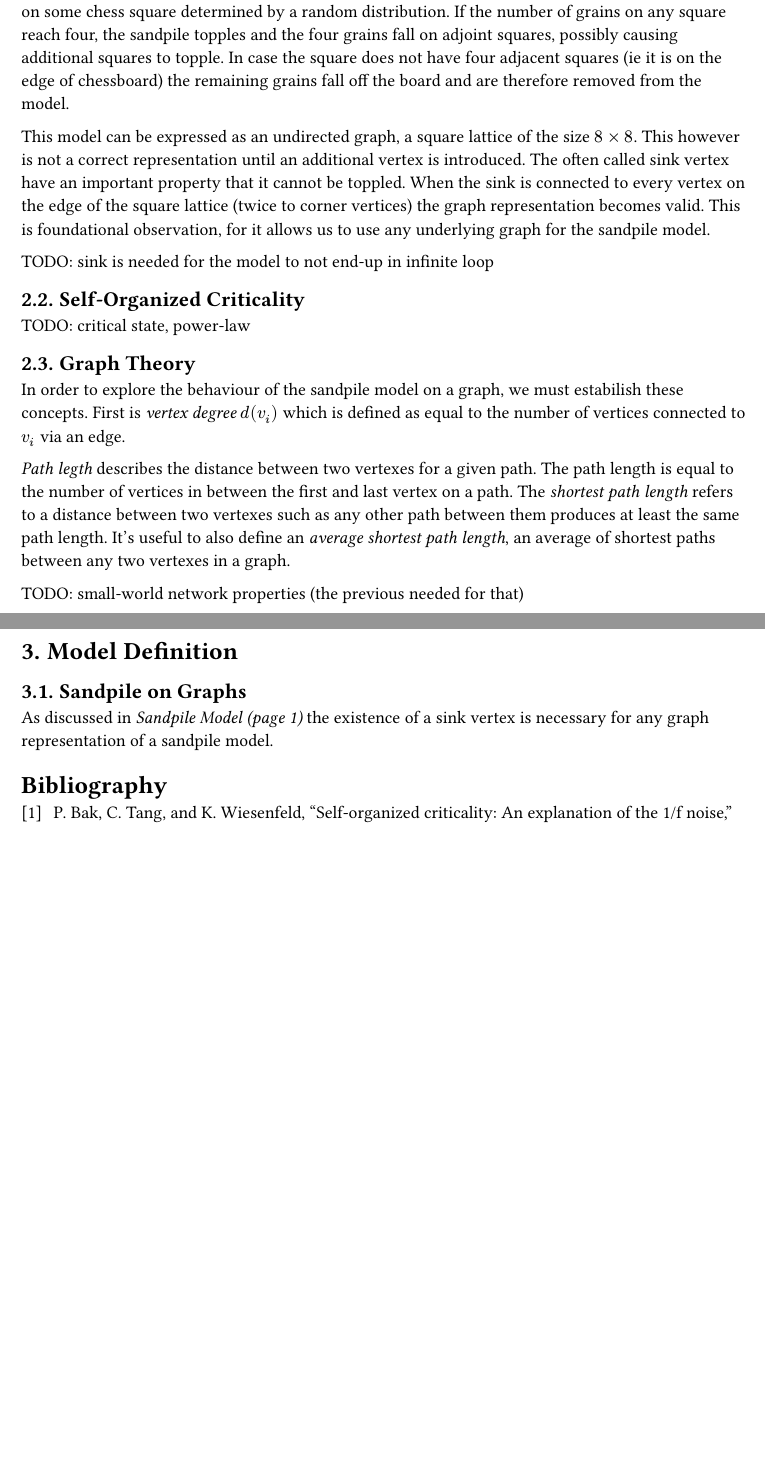
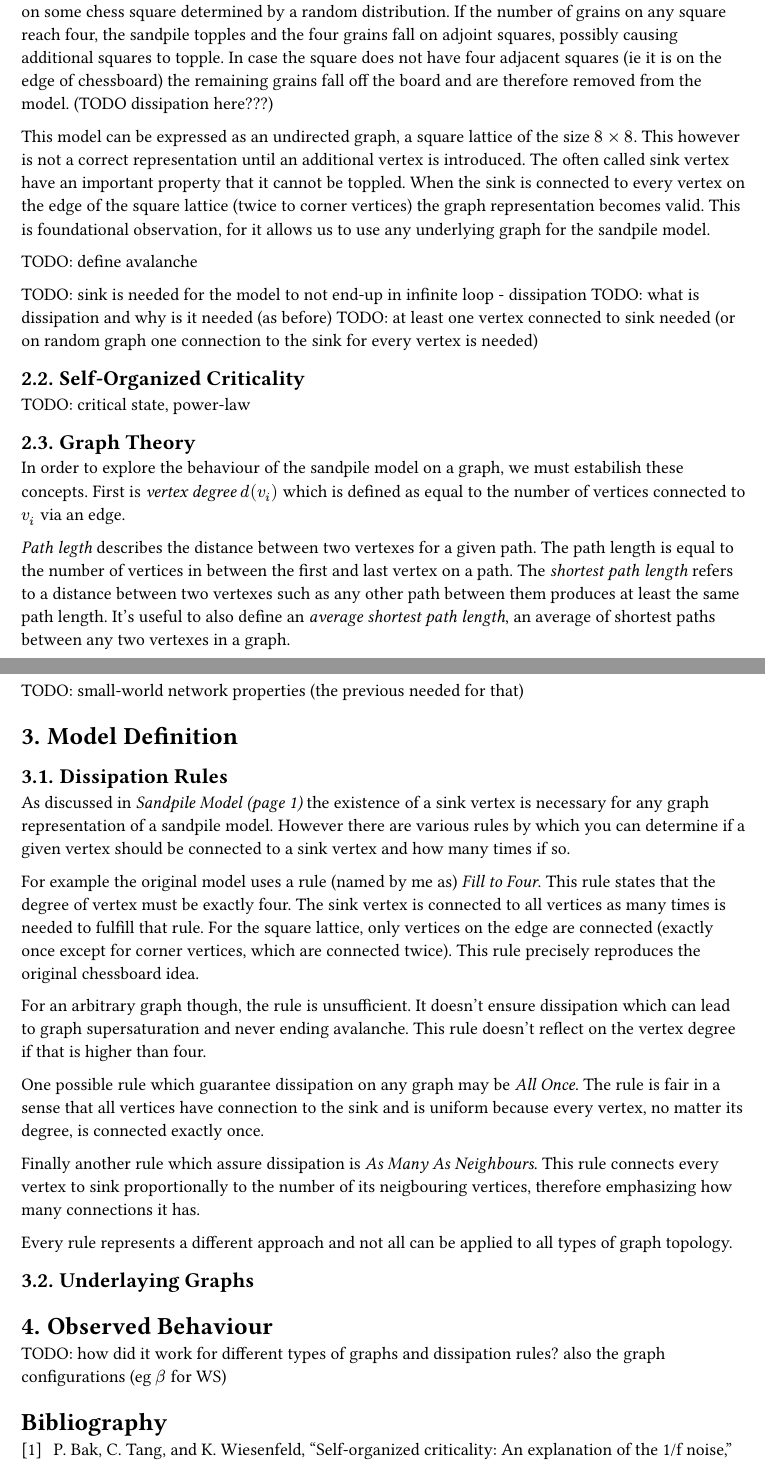
Before and after one commit to vokymir/kiv-bpr, a Typst document (doc/doc.typ): two parts of pages 1 and 2 of 2, joined at a grey line, cut so that both start at the same text, the shorter picture padded with empty space. The pictures show the PDF file doc/doc.pdf that the author committed with the source.

Commit message:
dissipation rules

```diff
--- a/doc/doc.typ
+++ b/doc/doc.typ
@@ -46,7 +46,7 @@ distribution. If the number of grains on any square reach four, the sandpile
 topples and the four grains fall on adjoint squares, possibly causing additional
 squares to topple. In case the square does not have four adjacent squares (ie it
 is on the edge of chessboard) the remaining grains fall off the board and are
-therefore removed from the model.
+therefore removed from the model. (TODO dissipation here???)
 
 This model can be expressed as an undirected graph, a square lattice of the size
 $8 times 8$. This however is not a correct representation until an additional
@@ -56,7 +56,12 @@ edge of the square lattice (twice to corner vertices) the graph representation
 becomes valid. This is foundational observation, for it allows us to use any
 underlying graph for the sandpile model.
 
-TODO: sink is needed for the model to not end-up in infinite loop
+TODO: define avalanche
+
+TODO: sink is needed for the model to not end-up in infinite loop - dissipation
+TODO: what is dissipation and why is it needed (as before)
+TODO: at least one vertex connected to sink needed (or on random graph one
+connection to the sink for every vertex is needed)
 
 == Self-Organized Criticality
 TODO: critical state, power-law
@@ -78,9 +83,41 @@ TODO: small-world network properties (the previous needed for that)
 
 = Model Definition
 
-== Sandpile on Graphs
+== Dissipation Rules
 
 As discussed in @h:sandpile_model_general the existence of a sink vertex is
-necessary for any graph representation of a sandpile model.
+necessary for any graph representation of a sandpile model. However there are
+various rules by which you can determine if a given vertex should be connected
+to a sink vertex and how many times if so.
+
+For example the original model uses a rule (named by me as) _Fill to Four_. This
+rule states that the degree of vertex must be exactly four. The sink vertex is
+connected to all vertices as many times is needed to fulfill that rule. For the
+square lattice, only vertices on the edge are connected (exactly once except for
+corner vertices, which are connected twice). This rule precisely reproduces the
+original chessboard idea.
+
+For an arbitrary graph though, the rule is unsufficient. It doesn't ensure
+dissipation which can lead to graph supersaturation and never ending avalanche.
+This rule doesn't reflect on the vertex degree if that is higher than four.
+
+One possible rule which guarantee dissipation on any graph may be _All Once_.
+The rule is fair in a sense that all vertices have connection to the sink and is
+uniform because every vertex, no matter its degree, is connected exactly once.
+
+Finally another rule which assure dissipation is _As Many As Neighbours_. This
+rule connects every vertex to sink proportionally to the number of its
+neigbouring vertices, therefore emphasizing how many connections it has.
+
+Every rule represents a different approach and not all can be applied to all
+types of graph topology.
+
+== Underlaying Graphs
+
+
+= Observed Behaviour
+
+TODO: how did it work for different types of graphs and dissipation rules? also
+the graph configurations (eg $beta$ for WS)
 
 #bibliography("refs.bib")
```
Also changed, not shown: doc/doc.pdf.
